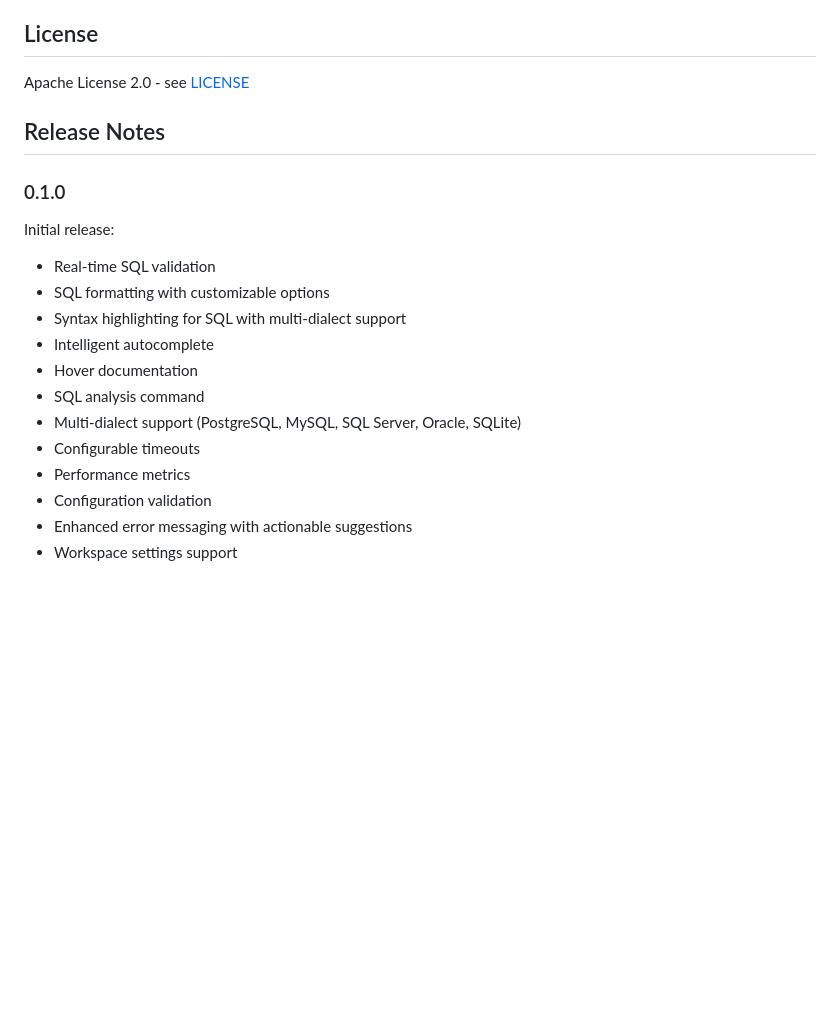
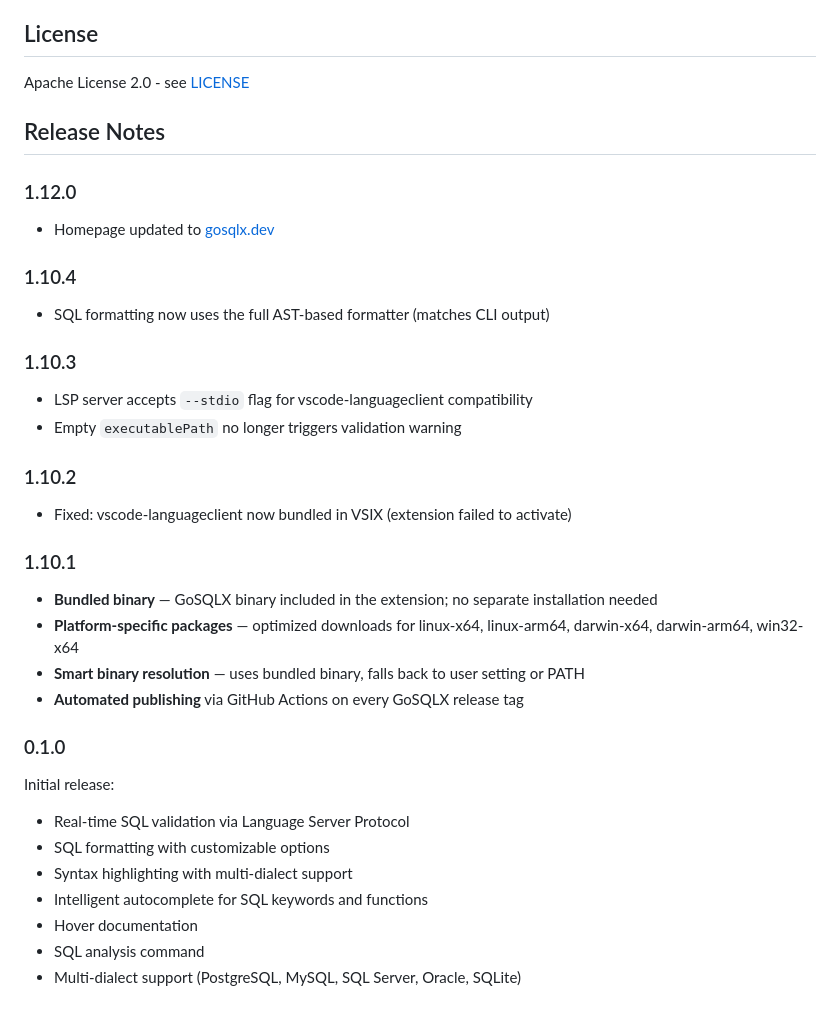
Before and after one commit to ajitpratap0/GoSQLX, a Markdown page: vscode-extension/README.md, the part around one of its changes. Rendered like a GitHub page; blank space fills up the shorter version.

Commit message:
docs(vscode): update release notes with full version history
The Marketplace page was showing only 0.1.0. Now includes all releases
from 0.1.0 through 1.12.0 with key changes for each version.

Co-Authored-By: Claude Opus 4.6 <noreply@anthropic.com>

```diff
--- a/vscode-extension/README.md
+++ b/vscode-extension/README.md
@@ -343,18 +343,37 @@ Apache License 2.0 - see [LICENSE](https://github.com/ajitpratap0/GoSQLX/blob/ma
 
 ## Release Notes
 
+### 1.12.0
+
+- Homepage updated to [gosqlx.dev](https://gosqlx.dev)
+
+### 1.10.4
+
+- SQL formatting now uses the full AST-based formatter (matches CLI output)
+
+### 1.10.3
+
+- LSP server accepts `--stdio` flag for vscode-languageclient compatibility
+- Empty `executablePath` no longer triggers validation warning
+
+### 1.10.2
+
+- Fixed: vscode-languageclient now bundled in VSIX (extension failed to activate)
+
+### 1.10.1
+
+- **Bundled binary** — GoSQLX binary included in the extension; no separate installation needed
+- **Platform-specific packages** — optimized downloads for linux-x64, linux-arm64, darwin-x64, darwin-arm64, win32-x64
+- **Smart binary resolution** — uses bundled binary, falls back to user setting or PATH
+- **Automated publishing** via GitHub Actions on every GoSQLX release tag
+
 ### 0.1.0
 
 Initial release:
-- Real-time SQL validation
+- Real-time SQL validation via Language Server Protocol
 - SQL formatting with customizable options
-- Syntax highlighting for SQL with multi-dialect support
-- Intelligent autocomplete
+- Syntax highlighting with multi-dialect support
+- Intelligent autocomplete for SQL keywords and functions
 - Hover documentation
 - SQL analysis command
 - Multi-dialect support (PostgreSQL, MySQL, SQL Server, Oracle, SQLite)
-- Configurable timeouts
-- Performance metrics
-- Configuration validation
-- Enhanced error messaging with actionable suggestions
-- Workspace settings support
```
Also changed, not shown: other parts of vscode-extension/README.md (+1 -1 lines).
